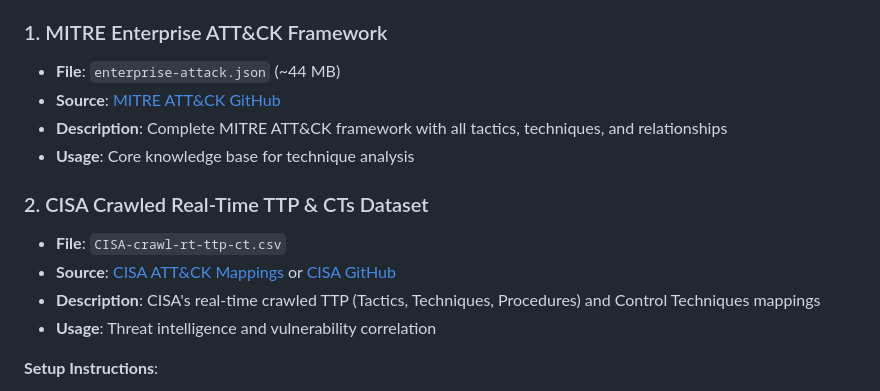
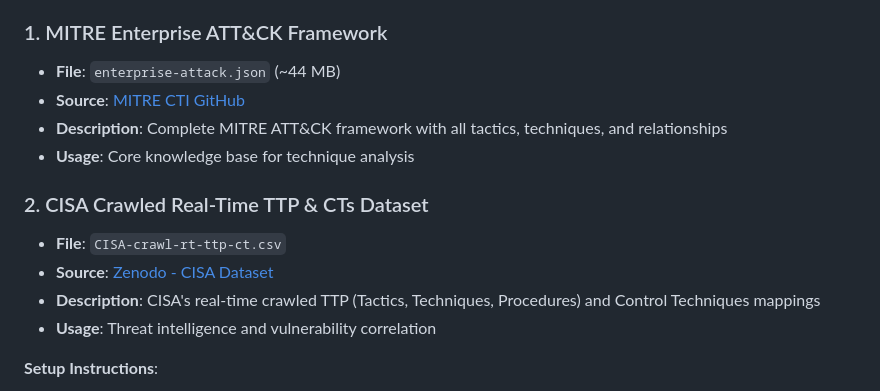
Before and after one commit to viyer-research/mitre-gnn-analysis, a Markdown page: README.md, the part around the change. Rendered like a GitHub page.

Commit message:
Update dataset URLs to MITRE CTI and Zenodo sources

```diff
--- a/README.md
+++ b/README.md
@@ -83,13 +83,13 @@ This project requires two external datasets. Download them from the links below
 
 ### 1. MITRE Enterprise ATT&CK Framework
 - **File**: `enterprise-attack.json` (~44 MB)
-- **Source**: [MITRE ATT&CK GitHub](https://github.com/mitre-attack/attack-stix-data/blob/master/enterprise-attack.json)
+- **Source**: [MITRE CTI GitHub](https://github.com/mitre/cti/blob/master/enterprise-attack/enterprise-attack.json)
 - **Description**: Complete MITRE ATT&CK framework with all tactics, techniques, and relationships
 - **Usage**: Core knowledge base for technique analysis
 
 ### 2. CISA Crawled Real-Time TTP & CTs Dataset
 - **File**: `CISA-crawl-rt-ttp-ct.csv`
-- **Source**: [CISA ATT&CK Mappings](https://cisagov.github.io/mitre-attack-mappings/) or [CISA GitHub](https://github.com/cisagov)
+- **Source**: [Zenodo - CISA Dataset](https://zenodo.org/records/14659512)
 - **Description**: CISA's real-time crawled TTP (Tactics, Techniques, Procedures) and Control Techniques mappings
 - **Usage**: Threat intelligence and vulnerability correlation
 
```
